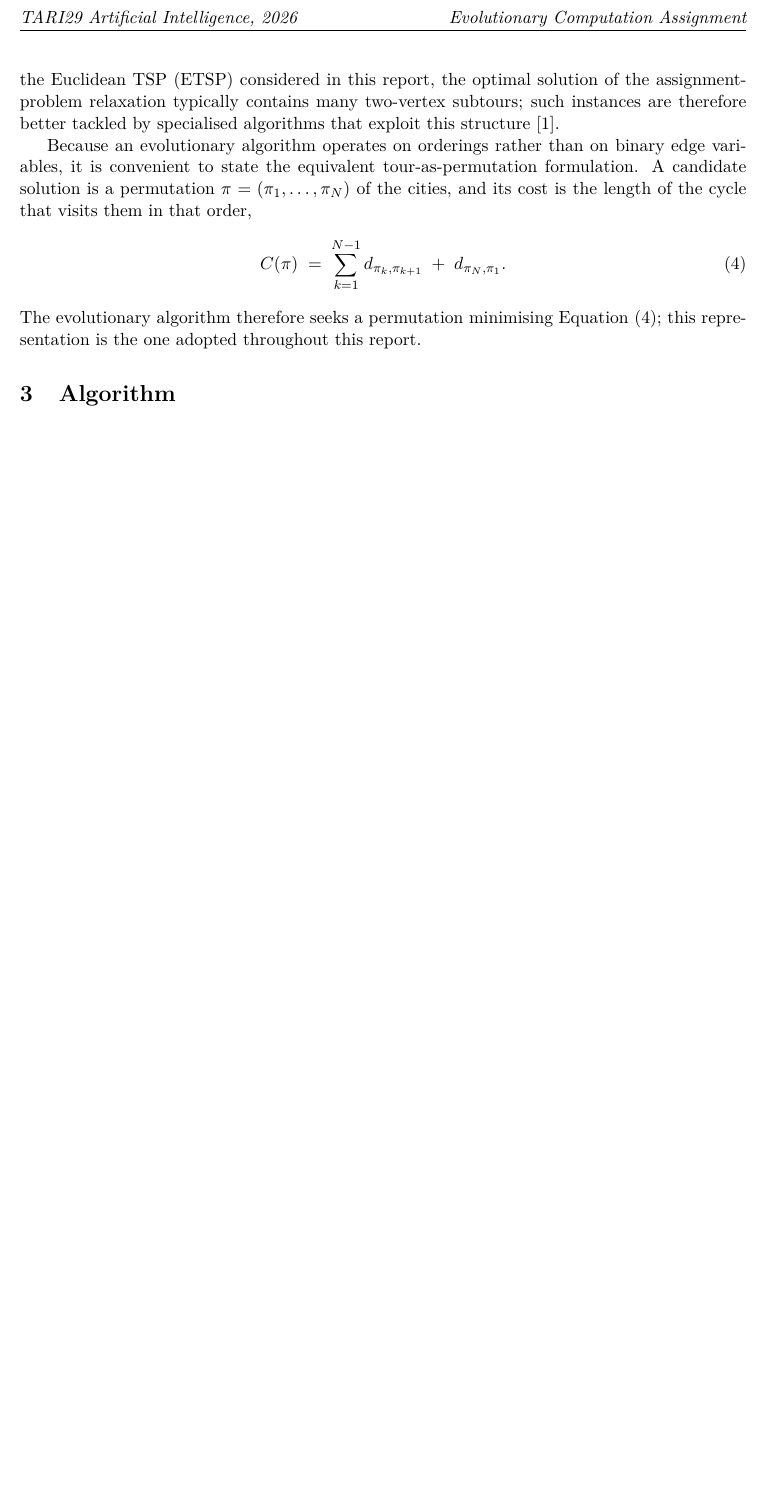
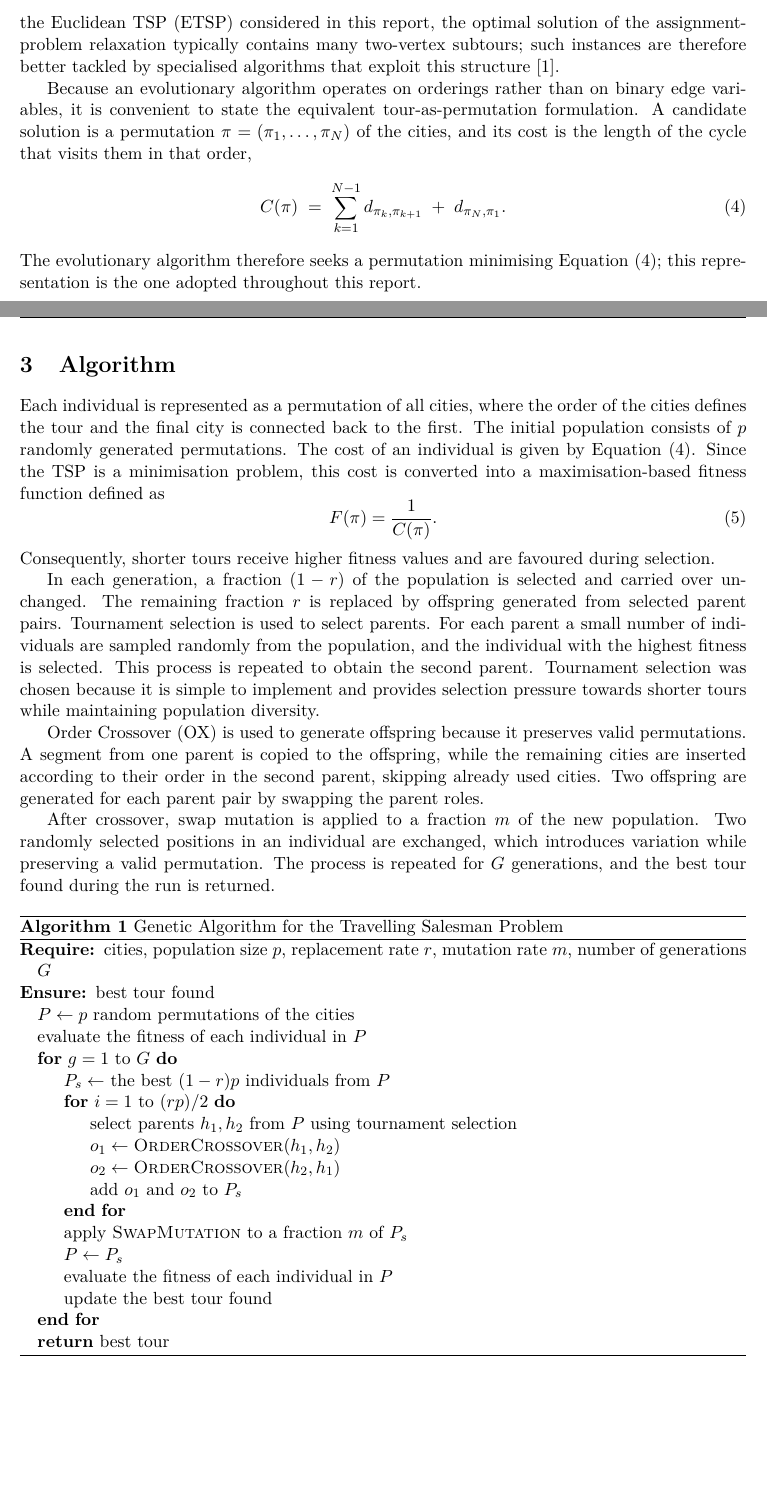
Before and after one commit to hajdupetke/tsp-evolutionary-algorithhm, a LaTeX document (report/report.tex): part of page 2 of 2 before the commit and two parts of pages 2 and 3 of 4 after it, the two joined at a grey line, cut at the place of the change, the shorter picture padded with empty space. Compiled offline with pdfLaTeX.

Commit message:
Add TSP algorithm section

```diff
--- a/report/report.tex
+++ b/report/report.tex
@@ -1,5 +1,7 @@
 \documentclass[11pt,a4paper]{article}
 
+\usepackage{algorithm}
+\usepackage{algpseudocode}
 \usepackage[utf8]{inputenc}
 \usepackage[T1]{fontenc}
 \usepackage{lmodern}
@@ -145,8 +123,63 @@ Equation~\eqref{eq:tsp_permutation}; this representation is the one adopted
 throughout this report.
 
 % ===============================================================
+\newpage
 \section{Algorithm}
+Each individual is represented as a permutation of all cities, where the order
+of the cities defines the tour and the final city is connected back to the first.
+The initial population consists of $p$ randomly generated permutations.
+The cost of an individual is given by Equation~\eqref{eq:tsp_permutation}.
+Since the TSP is a minimisation problem, this cost is converted into a
+maximisation-based fitness function defined as
+\begin{equation}
+    F(\pi) = \frac{1}{C(\pi)}.
+    \label{eq:fitness}
+\end{equation}
+Consequently, shorter tours receive higher fitness values and are favoured
+during selection.
 
+In each generation, a fraction $(1-r)$ of the population is selected and carried over unchanged. The remaining fraction $r$ is replaced by offspring generated
+from selected parent pairs. Tournament selection is used to select parents. For each parent a small number of individuals are sampled randomly from the
+population, and the individual with the highest fitness is selected. This process is repeated to obtain the second parent. Tournament selection was chosen because it
+is simple to implement and provides selection pressure towards shorter tours while maintaining population diversity.
+
+Order Crossover (OX) is used to generate offspring because it preserves valid permutations. A segment from one parent is copied to the offspring,
+while the remaining cities are inserted according to their order in the second parent, skipping already used cities. Two offspring are generated for each parent pair
+by swapping the parent roles.
+
+After crossover, swap mutation is applied to a fraction $m$ of the new population. Two randomly selected positions in an individual are exchanged, which introduces variation
+while preserving a valid permutation. The process is repeated for $G$ generations, and the best tour found during the run is returned.
+
+
+\begin{algorithm}[H]
+\caption{Genetic Algorithm for the Travelling Salesman Problem}
+\begin{algorithmic}
+\Require cities, population size $p$, replacement rate $r$, mutation rate $m$, number of generations $G$
+\Ensure best tour found
+
+\State $P \gets p$ random permutations of the cities
+\State evaluate the fitness of each individual in $P$
+
+\For{$g = 1$ to $G$}
+    \State $P_s \gets$ the best $(1-r)p$ individuals from $P$
+
+    \For{$i = 1$ to $(rp)/2$}
+        \State select parents $h_1,h_2$ from $P$ using tournament selection
+        \State $o_1 \gets \textsc{OrderCrossover}(h_1,h_2)$
+        \State $o_2 \gets \textsc{OrderCrossover}(h_2,h_1)$
+        \State add $o_1$ and $o_2$ to $P_s$
+    \EndFor
+
+    \State apply \textsc{SwapMutation} to a fraction $m$ of $P_s$
+    \State $P \gets P_s$
+    \State evaluate the fitness of each individual in $P$
+    \State update the best tour found
+\EndFor
+
+\State \Return best tour
+
+\end{algorithmic}
+\end{algorithm}
 % ===============================================================
 \section{Experimental part}
 
```
Also changed, not shown: report/report.pdf, report/report.tex (24 more changed lines).
